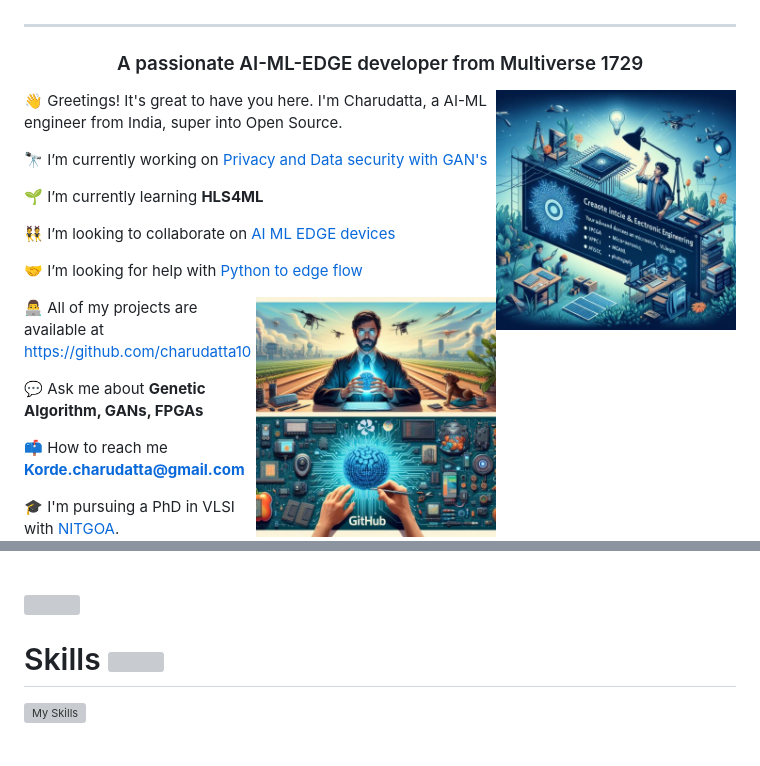
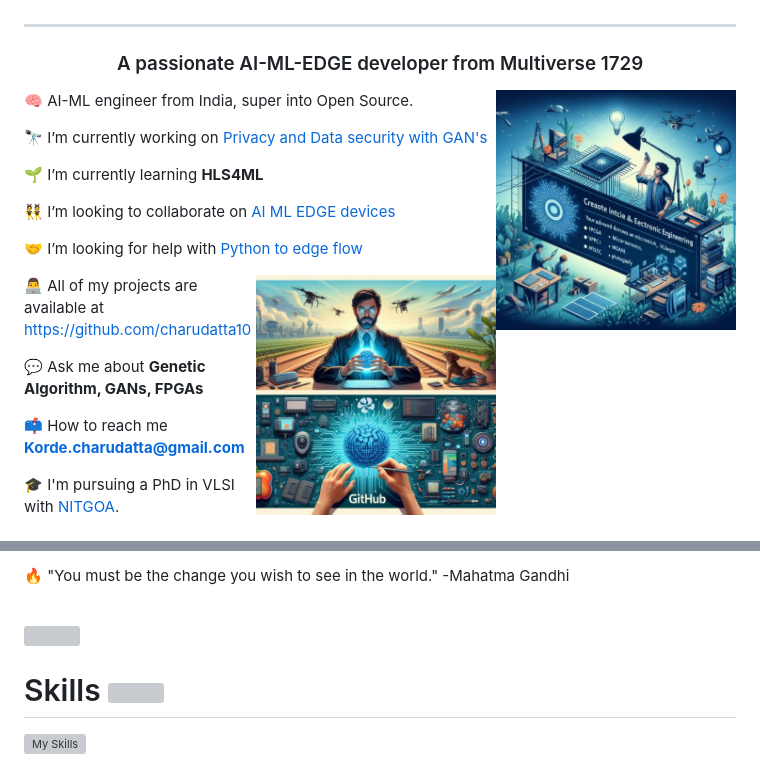
Before and after one commit to charudatta10/charudatta10, a Markdown page: README.md, 2 parts joined by grey strips. Rendered like a GitHub page; grey boxes are pictures that could not be loaded.

```diff
--- a/README.md
+++ b/README.md
@@ -24,9 +24,9 @@
 
 <h3 align="center">A passionate AI-ML-EDGE developer from Multiverse 1729</h3>
 
-<img align="right" src="https://github.com/charudatta10/charudatta10/blob/main/assets/images/banner1.jpeg" alt="Charudatta" width="240" height="210"/>
+<img align="right" src="https://github.com/charudatta10/charudatta10/blob/main/assets/images/banner1.jpeg" alt="Charudatta" width="240" height="200"/>
 
-👋 Greetings! It's great to have you here. I'm Charudatta, a AI-ML engineer from India, super into Open Source.
+🧠  AI-ML engineer from India, super into Open Source.
 
 🔭 I’m currently working on [Privacy and Data security with GAN's](https://github.com/charudatta10)
 
@@ -36,7 +36,7 @@
 
 🤝 I’m looking for help with [Python to edge flow](https://github.com/charudatta10/Vitis-AI)
 
-<img align="right" src="https://github.com/charudatta10/charudatta10/blob/main/assets/images/banner2.jpeg" alt="Charudatta" width="240" height="210"/>
+<img align="right" src="https://github.com/charudatta10/charudatta10/blob/main/assets/images/banner2.jpeg" alt="Charudatta" width="240" height="200"/>
 
 👨‍💻 All of my projects are available at [https://github.com/charudatta10](https://github.com/charudatta10)
 
@@ -60,7 +60,7 @@
 
 <!-- 😄 just thing -->
 
-<!-- quote 🔥  -->
+🔥 "You must be the change you wish to see in the world." -Mahatma Gandhi
 
 </div>
 
```
Also changed, not shown: other parts of README.md (+1 -1 lines).
